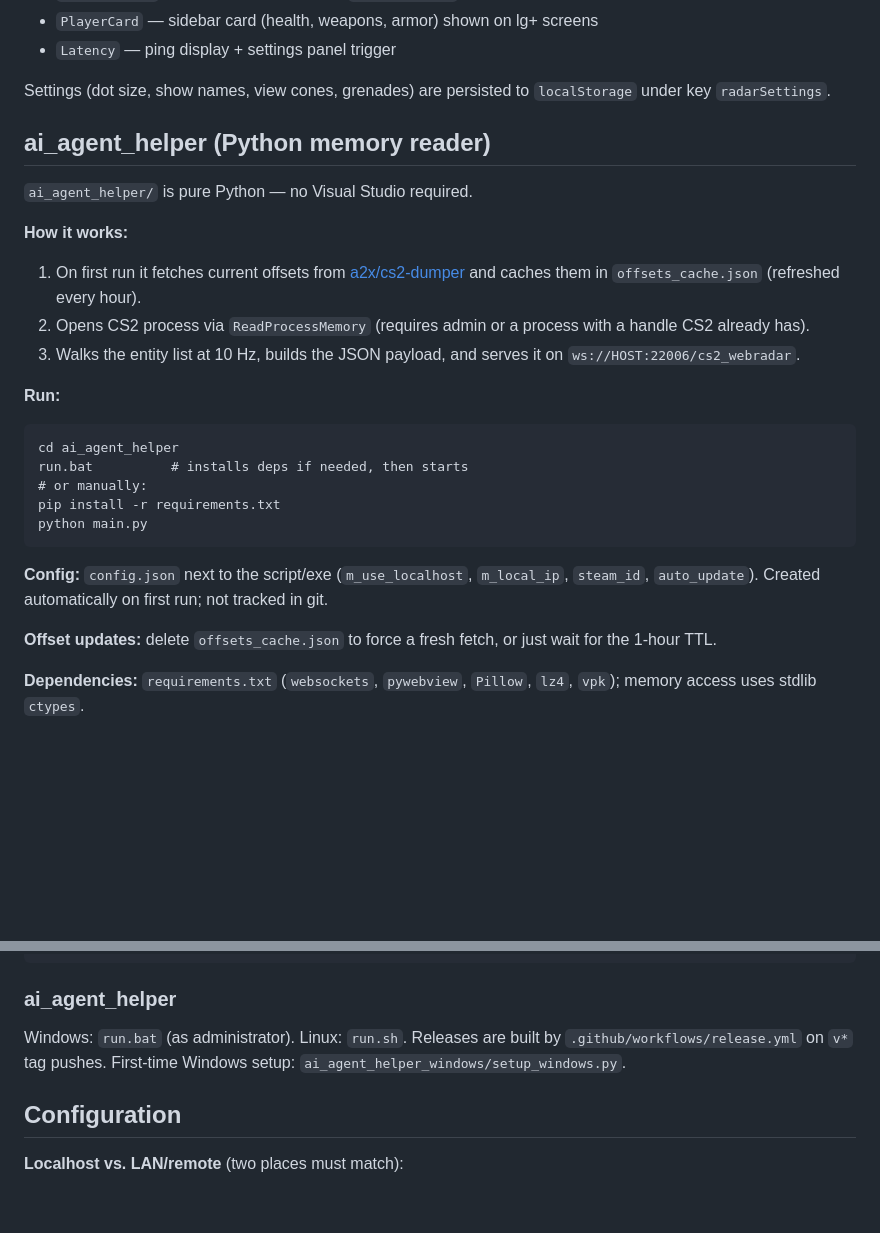
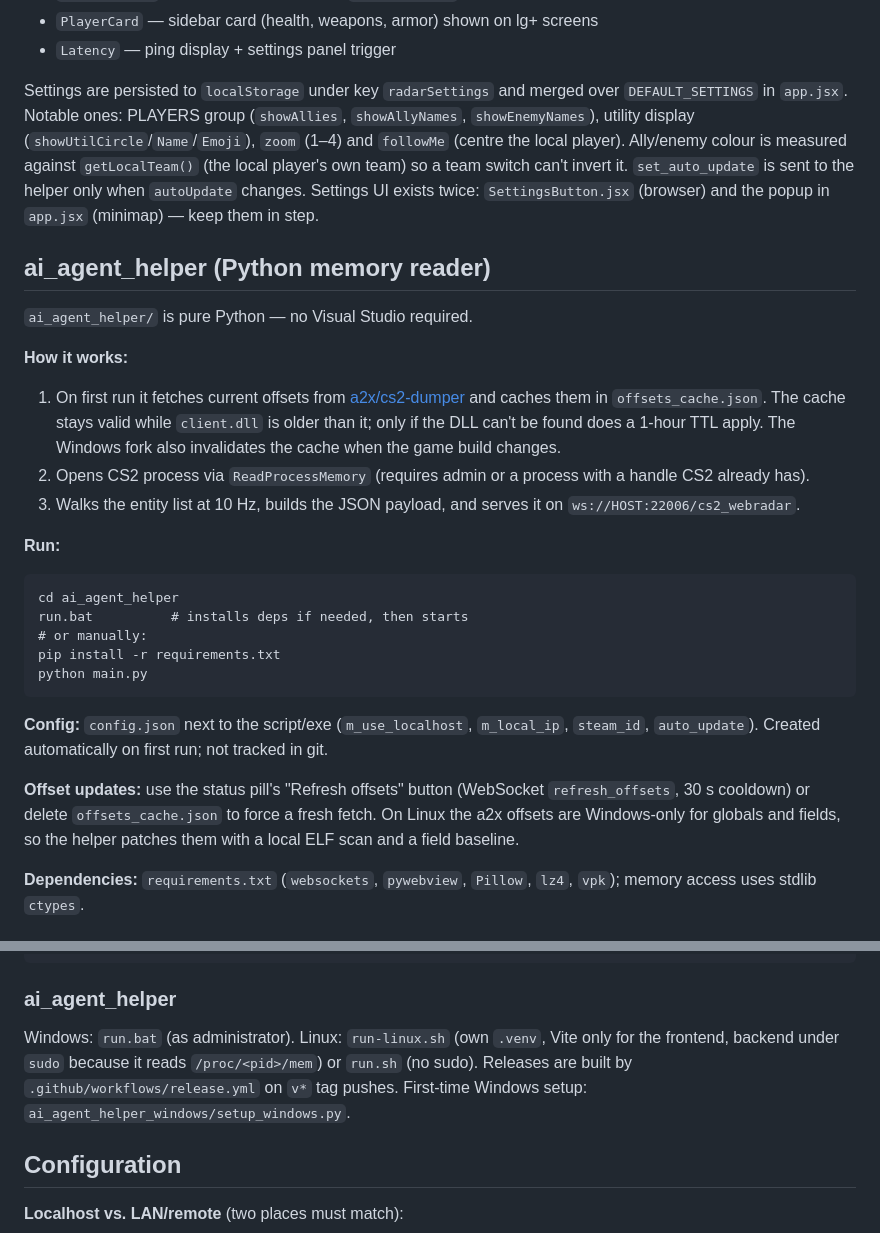
Before and after one commit to kru5ty7/webradar, a Markdown page: CLAUDE.md, 2 parts joined by grey strips. Drawn GitHub-style; blank space fills up the shorter version.

Commit message:
docs: refresh CLAUDE.md (offset cache rules, run-linux.sh, settings)
Co-Authored-By: Claude Sonnet 5.5 <noreply@anthropic.com>
Claude-Session: https://claude.ai/code/session_018Pv2QdKtrXvnuh3aqi1Zet

````diff
--- a/CLAUDE.md
+++ b/CLAUDE.md
@@ -56,14 +56,14 @@ Entry: `webapp/src/app.jsx`
 - `PlayerCard` — sidebar card (health, weapons, armor) shown on lg+ screens
 - `Latency` — ping display + settings panel trigger
 
-Settings (dot size, show names, view cones, grenades) are persisted to `localStorage` under key `radarSettings`.
+Settings are persisted to `localStorage` under key `radarSettings` and merged over `DEFAULT_SETTINGS` in `app.jsx`. Notable ones: PLAYERS group (`showAllies`, `showAllyNames`, `showEnemyNames`), utility display (`showUtilCircle`/`Name`/`Emoji`), `zoom` (1–4) and `followMe` (centre the local player). Ally/enemy colour is measured against `getLocalTeam()` (the local player's own team) so a team switch can't invert it. `set_auto_update` is sent to the helper only when `autoUpdate` changes. Settings UI exists twice: `SettingsButton.jsx` (browser) and the popup in `app.jsx` (minimap) — keep them in step.
 
 ## ai_agent_helper (Python memory reader)
 
 `ai_agent_helper/` is pure Python — no Visual Studio required.
 
 **How it works:**
-1. On first run it fetches current offsets from [a2x/cs2-dumper](https://github.com/a2x/cs2-dumper) and caches them in `offsets_cache.json` (refreshed every hour).
+1. On first run it fetches current offsets from [a2x/cs2-dumper](https://github.com/a2x/cs2-dumper) and caches them in `offsets_cache.json`. The cache stays valid while `client.dll` is older than it; only if the DLL can't be found does a 1-hour TTL apply. The Windows fork also invalidates the cache when the game build changes.
 2. Opens CS2 process via `ReadProcessMemory` (requires admin or a process with a handle CS2 already has).
 3. Walks the entity list at 10 Hz, builds the JSON payload, and serves it on `ws://HOST:22006/cs2_webradar`.
 
@@ -78,7 +78,7 @@ python main.py
 
 **Config:** `config.json` next to the script/exe (`m_use_localhost`, `m_local_ip`, `steam_id`, `auto_update`). Created automatically on first run; not tracked in git.
 
-**Offset updates:** delete `offsets_cache.json` to force a fresh fetch, or just wait for the 1-hour TTL.
+**Offset updates:** use the status pill's "Refresh offsets" button (WebSocket `refresh_offsets`, 30 s cooldown) or delete `offsets_cache.json` to force a fresh fetch. On Linux the a2x offsets are Windows-only for globals and fields, so the helper patches them with a local ELF scan and a field baseline.
 
 **Dependencies:** `requirements.txt` (`websockets`, `pywebview`, `Pillow`, `lz4`, `vpk`); memory access uses stdlib `ctypes`.
 
@@ -95,7 +95,7 @@ npm run preview      # serve the production build
 ```
 
 ### ai_agent_helper
-Windows: `run.bat` (as administrator). Linux: `run.sh`. Releases are built by `.github/workflows/release.yml` on `v*` tag pushes. First-time Windows setup: `ai_agent_helper_windows/setup_windows.py`.
+Windows: `run.bat` (as administrator). Linux: `run-linux.sh` (own `.venv`, Vite only for the frontend, backend under `sudo` because it reads `/proc/<pid>/mem`) or `run.sh` (no sudo). Releases are built by `.github/workflows/release.yml` on `v*` tag pushes. First-time Windows setup: `ai_agent_helper_windows/setup_windows.py`.
 
 ## Configuration
 
````
